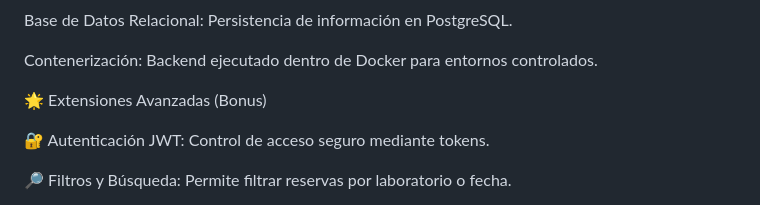
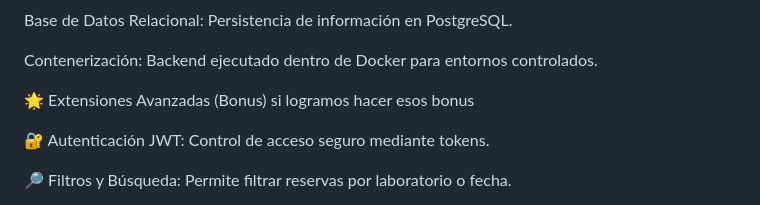
Before and after one commit to jimenezleslie45/proyectoAnalis2-Sistema-de-Reservaci-n-, a Markdown page: README.md, the part around the change. Rendered like a GitHub page.

```diff
--- a/README.md
+++ b/README.md
@@ -31,7 +31,7 @@ Base de Datos Relacional: Persistencia de información en PostgreSQL.
 
 Contenerización: Backend ejecutado dentro de Docker para entornos controlados.
 
-🌟 Extensiones Avanzadas (Bonus)
+🌟 Extensiones Avanzadas (Bonus) si logramos hacer esos  bonus
 
 🔐 Autenticación JWT: Control de acceso seguro mediante tokens.
 
```
